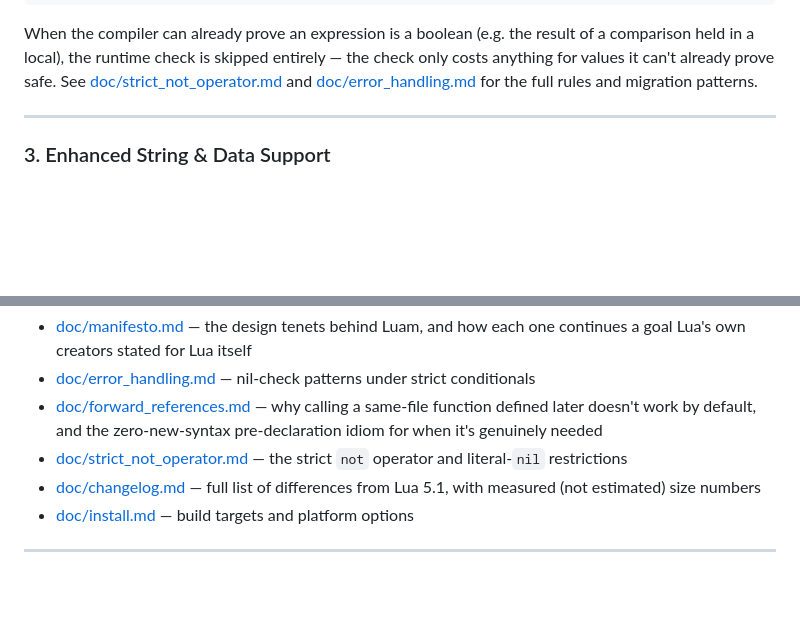
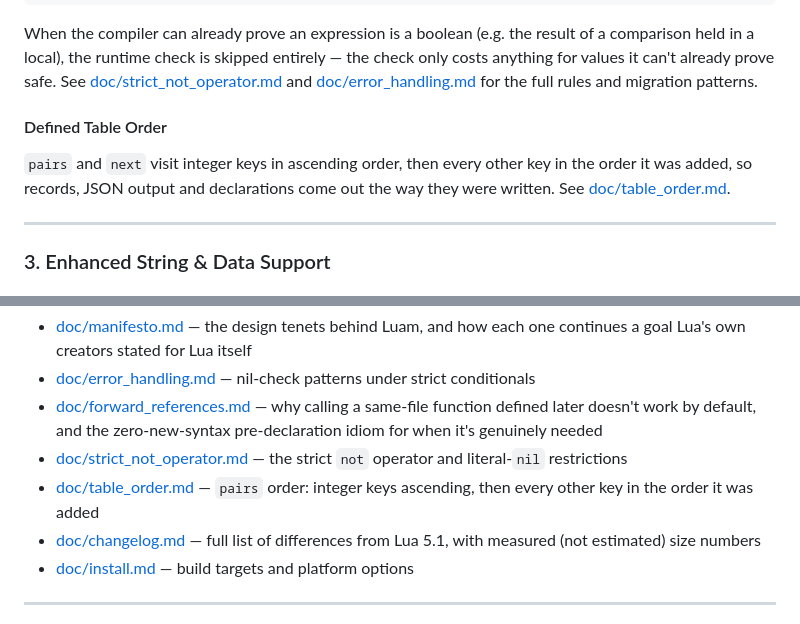
Before and after one commit to BenSiv/luam, a Markdown page: README.md, 2 parts joined by grey strips. Rendered like a GitHub page; blank space fills up the shorter version.

Commit message:
doc: table traversal order -- rules, implementation, measured cost
Co-Authored-By: Claude Opus 5.5 <noreply@anthropic.com>

```diff
--- a/README.md
+++ b/README.md
@@ -107,6 +107,11 @@ entirely — the check only costs anything for values it can't already prove
 safe. See [doc/strict_not_operator.md](doc/strict_not_operator.md) and
 [doc/error_handling.md](doc/error_handling.md) for the full rules and
 migration patterns.
+
+#### Defined Table Order
+`pairs` and `next` visit integer keys in ascending order, then every other
+key in the order it was added, so records, JSON output and declarations come
+out the way they were written. See [doc/table_order.md](doc/table_order.md).
 
 ---
 
@@ -230,6 +235,7 @@ Design notes on specific language changes:
 - [doc/error_handling.md](doc/error_handling.md) — nil-check patterns under strict conditionals
 - [doc/forward_references.md](doc/forward_references.md) — why calling a same-file function defined later doesn't work by default, and the zero-new-syntax pre-declaration idiom for when it's genuinely needed
 - [doc/strict_not_operator.md](doc/strict_not_operator.md) — the strict `not` operator and literal-`nil` restrictions
+- [doc/table_order.md](doc/table_order.md) — `pairs` order: integer keys ascending, then every other key in the order it was added
 - [doc/changelog.md](doc/changelog.md) — full list of differences from Lua 5.1, with measured (not estimated) size numbers
 - [doc/install.md](doc/install.md) — build targets and platform options
 
```
Also changed, not shown: doc/changelog.md (+1 -0 lines), doc/table_order.md (added, +109 -0 lines).
